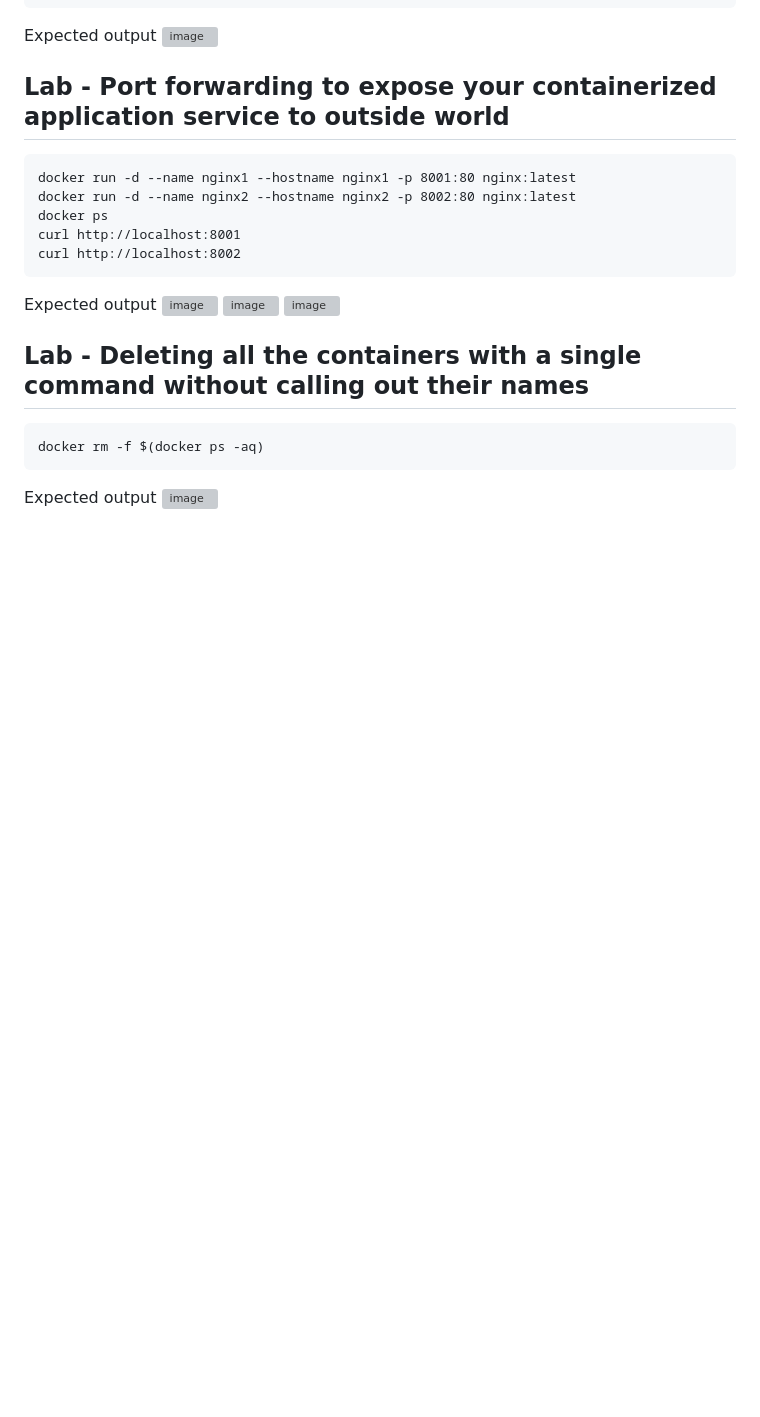
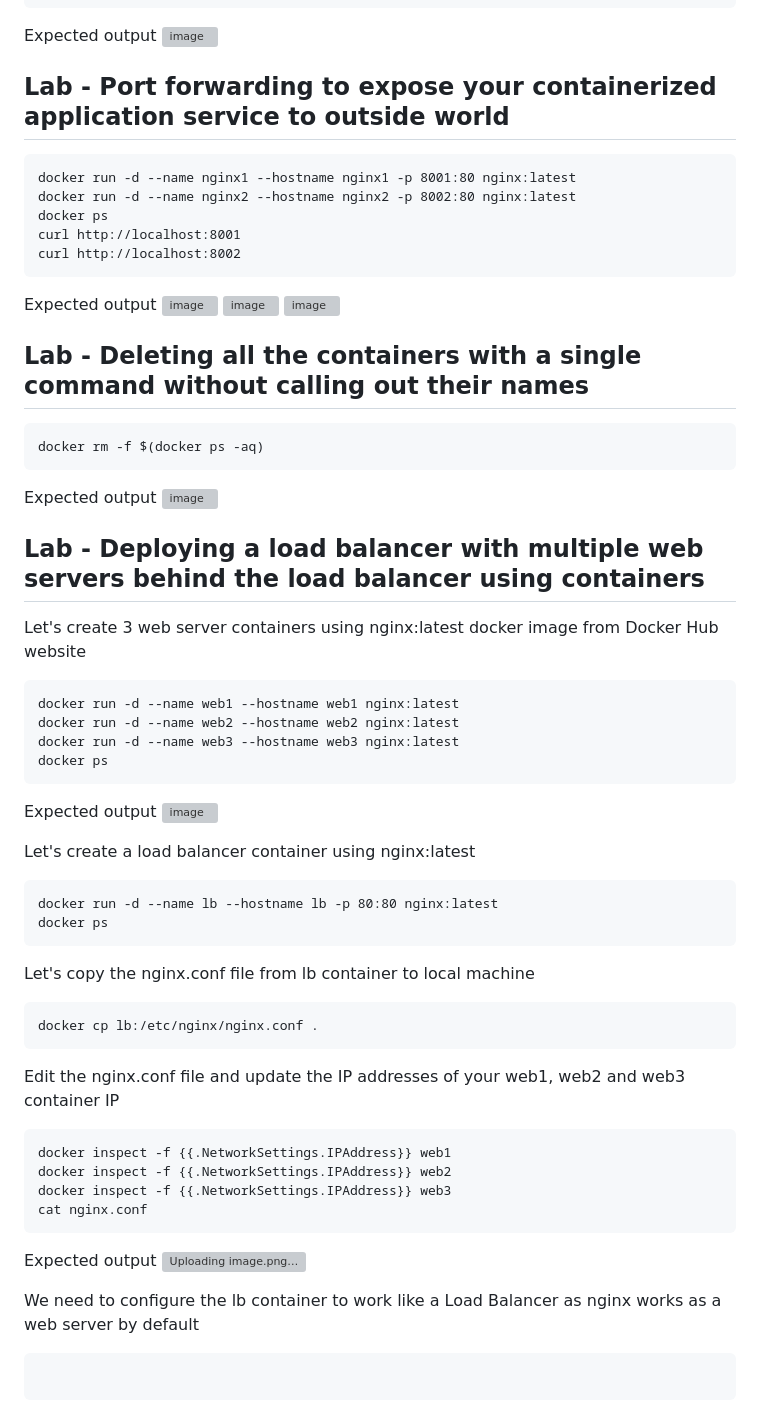
Before and after one commit to tektutor/openshift-hyd-2024, a Markdown page: Day1/README.md, the part around the change. Rendered like a GitHub page; blank space fills up the shorter version; grey boxes are pictures that could not be loaded.

````diff
--- a/Day1/README.md
+++ b/Day1/README.md
@@ -184,3 +184,43 @@ docker rm -f $(docker ps -aq)
 
 Expected output
 ![image](https://github.com/user-attachments/assets/a9999b8f-edf7-4cf2-9ca5-93d9e0a5d3b1)
+
+
+## Lab - Deploying a load balancer with multiple web servers behind the load balancer using containers
+
+Let's create 3 web server containers using nginx:latest docker image from Docker Hub website
+```
+docker run -d --name web1 --hostname web1 nginx:latest
+docker run -d --name web2 --hostname web2 nginx:latest
+docker run -d --name web3 --hostname web3 nginx:latest
+docker ps
+```
+Expected output
+![image](https://github.com/user-attachments/assets/583fd0d1-56a8-4b98-a50e-a7b4a1e1025b)
+
+
+Let's create a load balancer container using nginx:latest
+```
+docker run -d --name lb --hostname lb -p 80:80 nginx:latest
+docker ps
+```
+
+Let's copy the nginx.conf file from lb container to local machine
+```
+docker cp lb:/etc/nginx/nginx.conf .
+```
+
+Edit the nginx.conf file and update the IP addresses of your web1, web2 and web3 container IP
+```
+docker inspect -f {{.NetworkSettings.IPAddress}} web1
+docker inspect -f {{.NetworkSettings.IPAddress}} web2
+docker inspect -f {{.NetworkSettings.IPAddress}} web3
+cat nginx.conf
+```
+Expected output
+![Uploading image.png…]()
+
+
+We need to configure the lb container to work like a Load Balancer as nginx works as a web server by default
+```
+```
````
